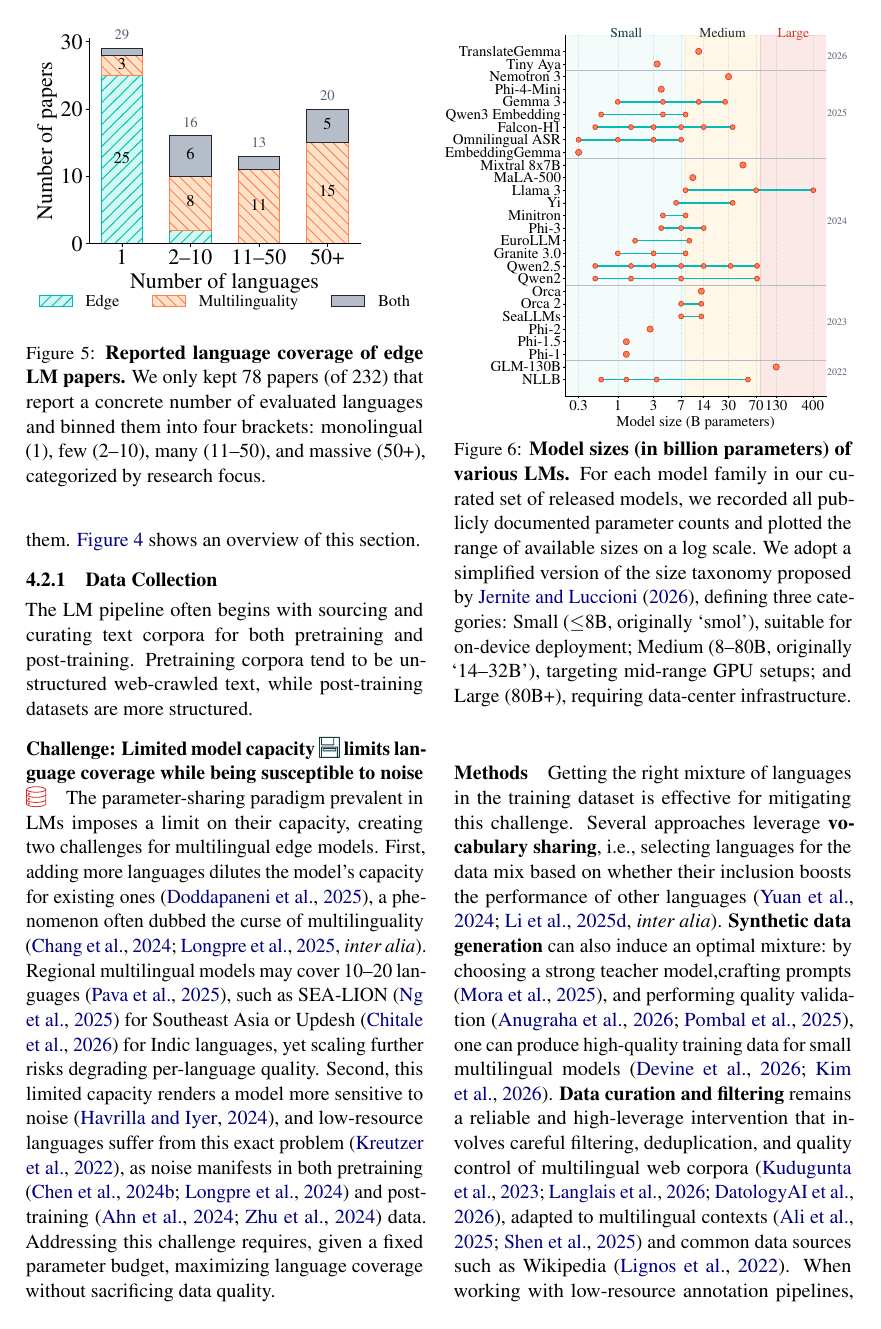
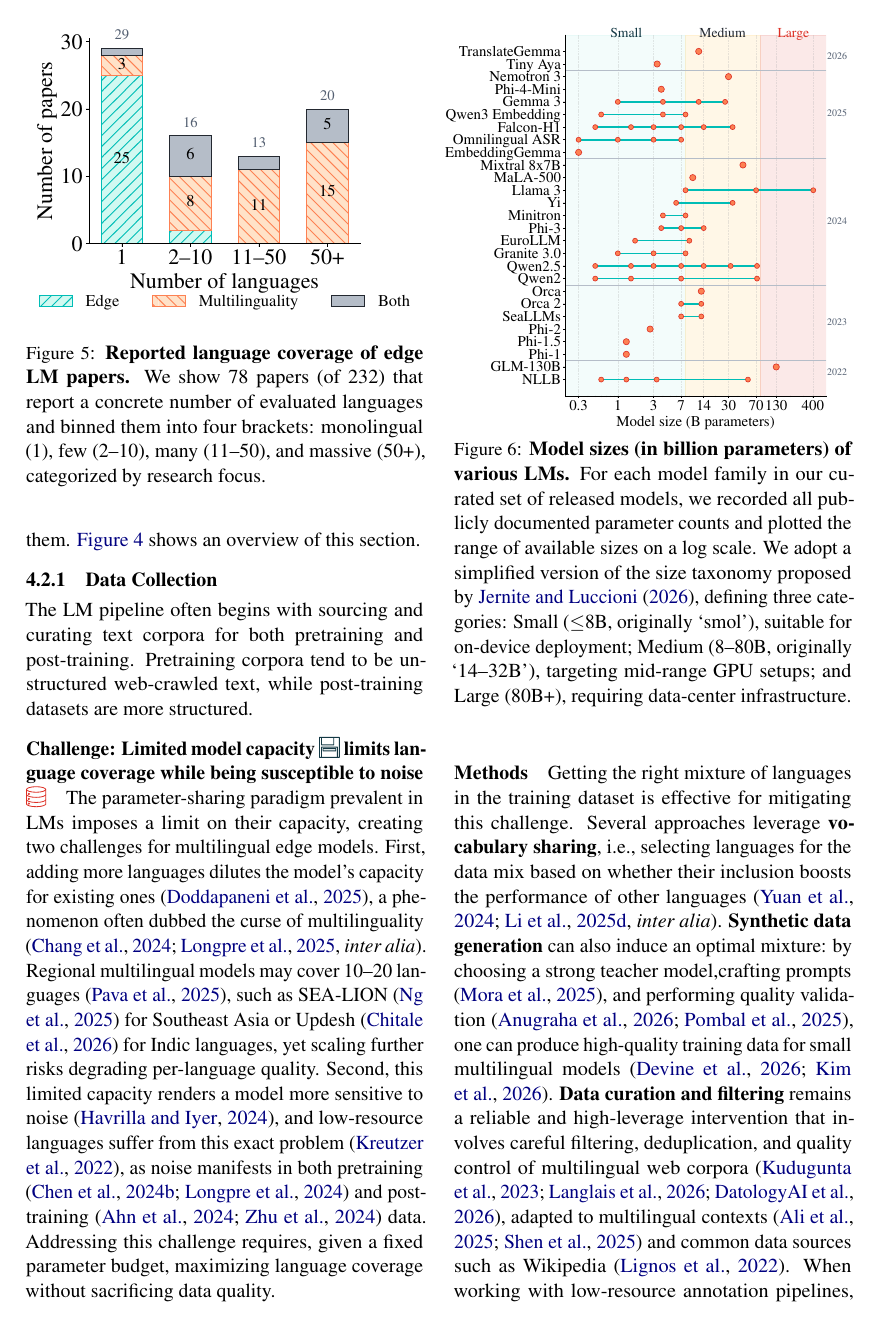
Before and after one commit to ljvmiranda921/multilinguality-at-the-edge, a LaTeX paper (tacl2021v1-template.tex): page 6 of 28. Compiled offline with pdfLaTeX.

Commit message:
[wip] Update

```diff
--- a/tacl2021v1-template.tex
+++ b/tacl2021v1-template.tex
@@ -370,7 +370,7 @@ Papers that address both edge deployment and multilinguality remain relatively s
   \includegraphics[width=\linewidth]{figures/language_coverage.pdf}
   \caption{
     \textbf{Reported language coverage of edge LM papers.}
-    We only kept 78 papers (of \numpapers{}) that report a concrete number of evaluated languages and binned them into four brackets:
+    We show 78 papers (of \numpapers{}) that report a concrete number of evaluated languages and binned them into four brackets:
     monolingual (1),
     few (2--10),
     many (11--50), and
```
